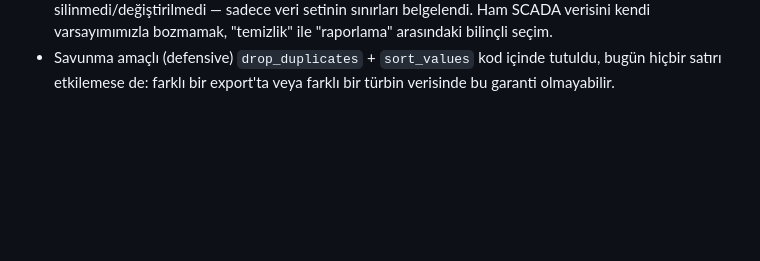
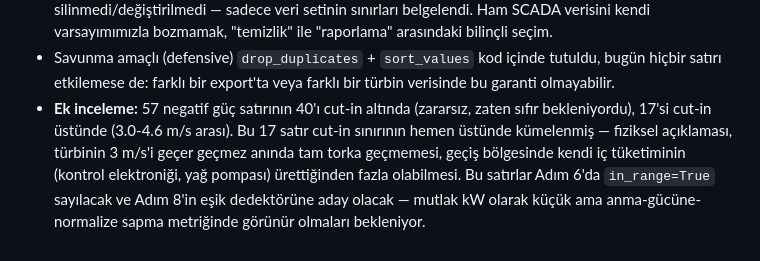
Before and after one commit to esadseyitoglu1/TurbineTwin, a Markdown page: NOTLAR.md, the part around the change. Rendered like a GitHub page; blank space fills up the shorter version.

Commit message:
docs: note cut-in boundary analysis of negative power rows
17 of 57 negative-power rows sit just above cut-in (3.0-4.6 m/s),
clustered right at the boundary where torque ramp-up is still
negligible relative to the turbine's own control electronics draw.
These will be in_range in Step 6 and are candidates for the Step 8
threshold detector.

```diff
--- a/NOTLAR.md
+++ b/NOTLAR.md
@@ -60,3 +60,11 @@ ve gerekçeleri buraya işleniyor.
 - Savunma amaçlı (defensive) `drop_duplicates` + `sort_values` kod içinde
   tutuldu, bugün hiçbir satırı etkilemese de: farklı bir export'ta veya farklı
   bir türbin verisinde bu garanti olmayabilir.
+- **Ek inceleme:** 57 negatif güç satırının 40'ı cut-in altında (zararsız, zaten
+  sıfır bekleniyordu), 17'si cut-in üstünde (3.0-4.6 m/s arası). Bu 17 satır
+  cut-in sınırının hemen üstünde kümelenmiş — fiziksel açıklaması, türbinin
+  3 m/s'i geçer geçmez anında tam torka geçmemesi, geçiş bölgesinde kendi iç
+  tüketiminin (kontrol elektroniği, yağ pompası) ürettiğinden fazla olabilmesi.
+  Bu satırlar Adım 6'da `in_range=True` sayılacak ve Adım 8'in eşik dedektörüne
+  aday olacak — mutlak kW olarak küçük ama anma-gücüne-normalize sapma
+  metriğinde görünür olmaları bekleniyor.
```
